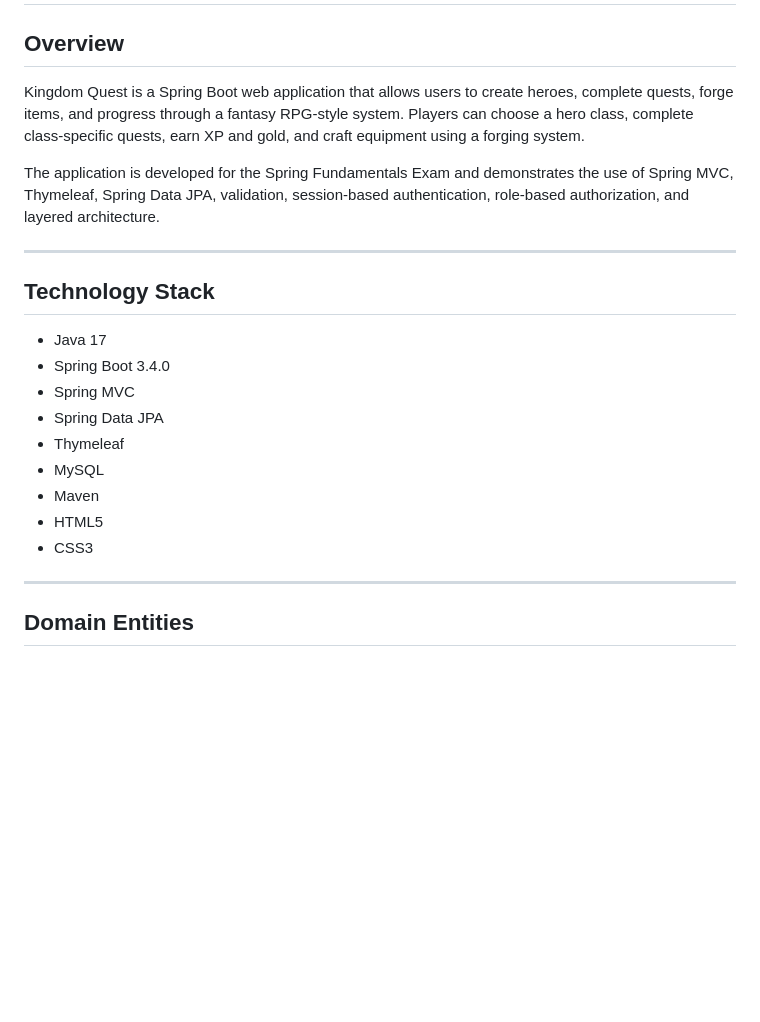
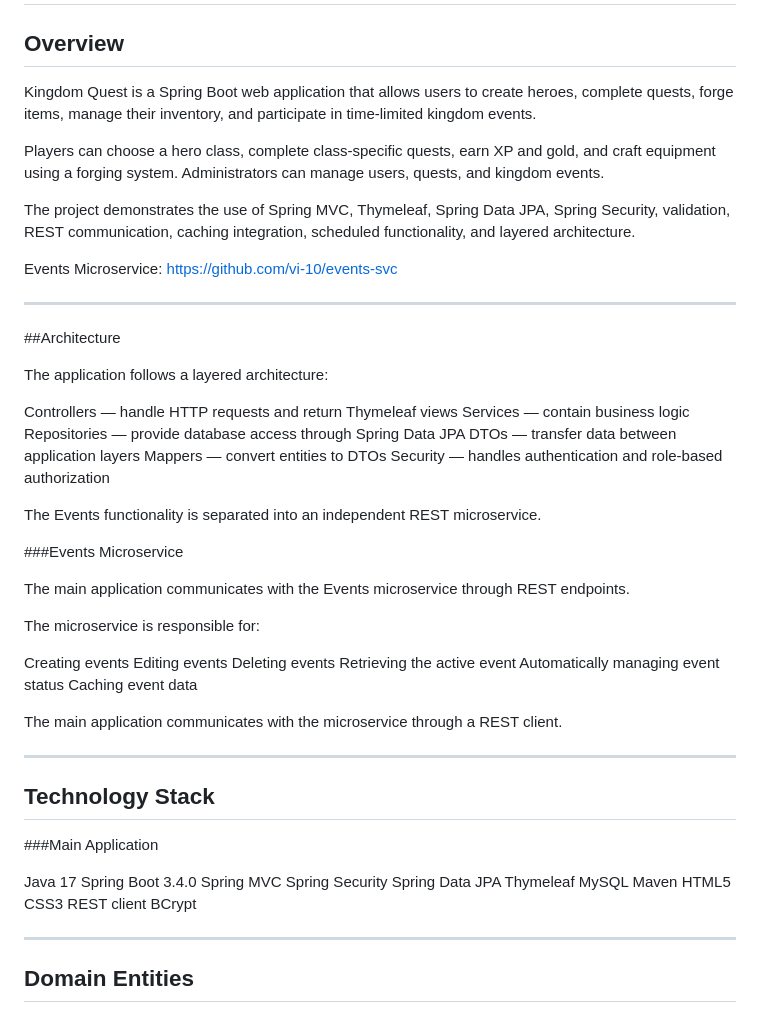
Before and after one commit to vi-10/kingdom-quest-app, a Markdown page: README.md, the part around one of its changes. GitHub-like rendering; blank space fills up the shorter version.

```diff
--- a/README.md
+++ b/README.md
@@ -2,23 +2,63 @@
 
 ## Overview
 
-Kingdom Quest is a Spring Boot web application that allows users to create heroes, complete quests, forge items, and progress through a fantasy RPG-style system. Players can choose a hero class, complete class-specific quests, earn XP and gold, and craft equipment using a forging system.
+Kingdom Quest is a Spring Boot web application that allows users to create heroes, complete quests, forge items, manage their inventory, and participate in time-limited kingdom events.
 
-The application is developed for the Spring Fundamentals Exam and demonstrates the use of Spring MVC, Thymeleaf, Spring Data JPA, validation, session-based authentication, role-based authorization, and layered architecture.
+Players can choose a hero class, complete class-specific quests, earn XP and gold, and craft equipment using a forging system. Administrators can manage users, quests, and kingdom events.
+
+The project demonstrates the use of Spring MVC, Thymeleaf, Spring Data JPA, Spring Security, validation, REST communication, caching integration, scheduled functionality, and layered architecture.
+
+Events Microservice:
+https://github.com/vi-10/events-svc
+
+---
+
+##Architecture
+
+The application follows a layered architecture:
+
+Controllers — handle HTTP requests and return Thymeleaf views
+Services — contain business logic
+Repositories — provide database access through Spring Data JPA
+DTOs — transfer data between application layers
+Mappers — convert entities to DTOs
+Security — handles authentication and role-based authorization
+
+The Events functionality is separated into an independent REST microservice.
+
+###Events Microservice
+
+The main application communicates with the Events microservice through REST endpoints.
+
+The microservice is responsible for:
+
+Creating events
+Editing events
+Deleting events
+Retrieving the active event
+Automatically managing event status
+Caching event data
+
+The main application communicates with the microservice through a REST client.
 
 ---
 
 ## Technology Stack
 
-- Java 17
-- Spring Boot 3.4.0
-- Spring MVC
-- Spring Data JPA
-- Thymeleaf
-- MySQL
-- Maven
-- HTML5
-- CSS3
+###Main Application
+
+Java 17
+Spring Boot 3.4.0
+Spring MVC
+Spring Security
+Spring Data JPA
+Thymeleaf
+MySQL
+Maven
+HTML5
+CSS3
+REST client
+BCrypt
 
 ---
 
```
Also changed, not shown: other parts of README.md (+107 -17 lines).
